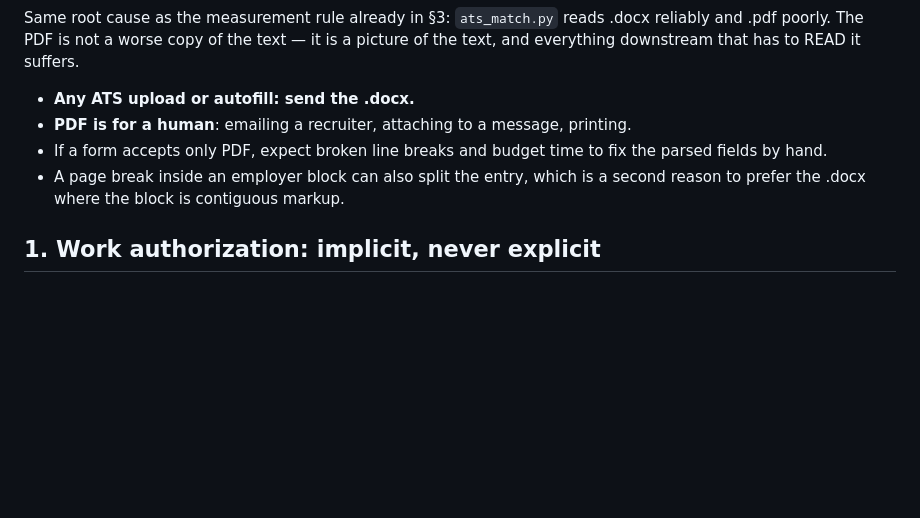
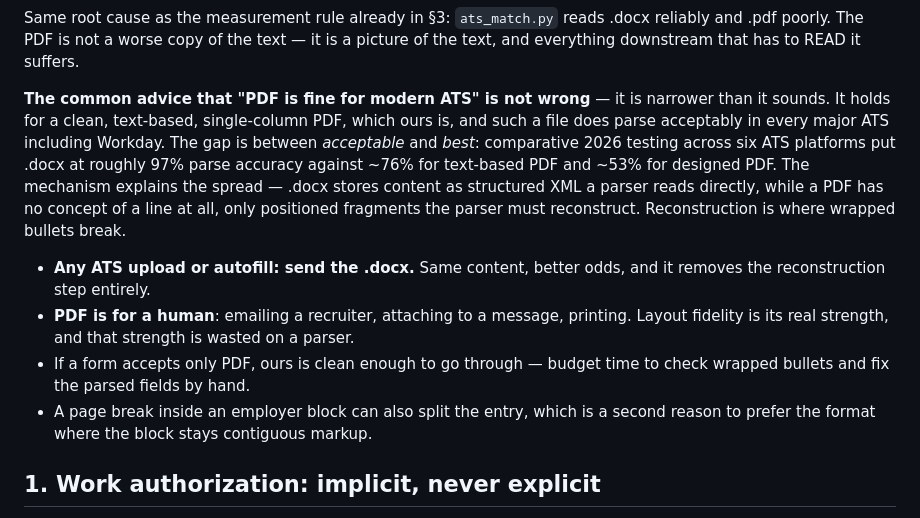
Before and after one commit to jgobuilds/bellows-career-system, a Markdown page: starter/resume-style-rules.template.md, the part around the change. Rendered like a GitHub page; blank space fills up the shorter version.

Commit message:
docs: state the format guidance at the confidence the evidence supports
The rule as first written read as "PDF is broken", which overstates it. The
common advice that a clean text-based single-column file parses fine in modern
systems is correct, and ours is that kind of file.

The real distinction is between acceptable and best. Comparative 2026 testing
across six platforms put the structured format near 97% parse accuracy against
roughly 76% for text-based and 53% for designed layouts. The mechanism explains
the spread: one stores content as structured XML a parser reads directly, the
other has no concept of a line at all — only positioned fragments a parser must
reconstruct. Reconstruction is where a wrapped bullet breaks, which is the
failure actually observed.

So the recommendation stands but the reasoning is now stated honestly: prefer
the structured format for machines because it removes the reconstruction step,
keep the layout format for humans because fidelity is its genuine strength, and
if a form accepts only the layout format ours is clean enough to go through with
a manual check of wrapped lines.

Co-Authored-By: Claude Opus 4.8 <noreply@anthropic.com>

```diff
--- a/starter/resume-style-rules.template.md
+++ b/starter/resume-style-rules.template.md
@@ -58,12 +58,24 @@ Same root cause as the measurement rule already in §3: `ats_match.py` reads .do
 reliably and .pdf poorly. The PDF is not a worse copy of the text — it is a
 picture of the text, and everything downstream that has to READ it suffers.
 
-- **Any ATS upload or autofill: send the .docx.**
+**The common advice that "PDF is fine for modern ATS" is not wrong** — it is
+narrower than it sounds. It holds for a clean, text-based, single-column PDF,
+which ours is, and such a file does parse acceptably in every major ATS including
+Workday. The gap is between *acceptable* and *best*: comparative 2026 testing
+across six ATS platforms put .docx at roughly 97% parse accuracy against ~76% for
+text-based PDF and ~53% for designed PDF. The mechanism explains the spread —
+.docx stores content as structured XML a parser reads directly, while a PDF has no
+concept of a line at all, only positioned fragments the parser must reconstruct.
+Reconstruction is where wrapped bullets break.
+
+- **Any ATS upload or autofill: send the .docx.** Same content, better odds, and
+  it removes the reconstruction step entirely.
 - **PDF is for a human**: emailing a recruiter, attaching to a message, printing.
-- If a form accepts only PDF, expect broken line breaks and budget time to fix
-  the parsed fields by hand.
+  Layout fidelity is its real strength, and that strength is wasted on a parser.
+- If a form accepts only PDF, ours is clean enough to go through — budget time to
+  check wrapped bullets and fix the parsed fields by hand.
 - A page break inside an employer block can also split the entry, which is a
-  second reason to prefer the .docx where the block is contiguous markup.
+  second reason to prefer the format where the block stays contiguous markup.
 
 ## 1. Work authorization: implicit, never explicit
 - Do **not** add a "U.S. Citizen" or work-authorization line to the resume header or summary. 18+ years of continuous U.S. employment conveys it implicitly.
```
